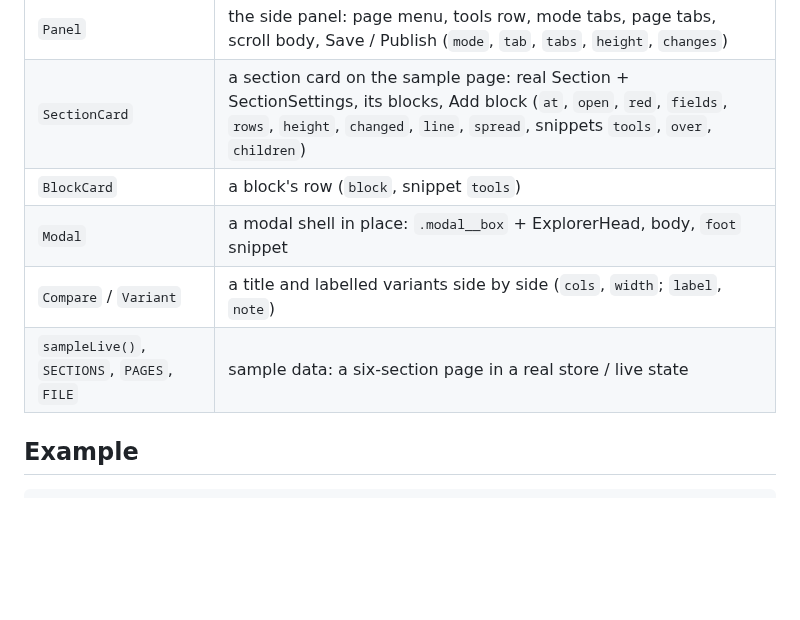
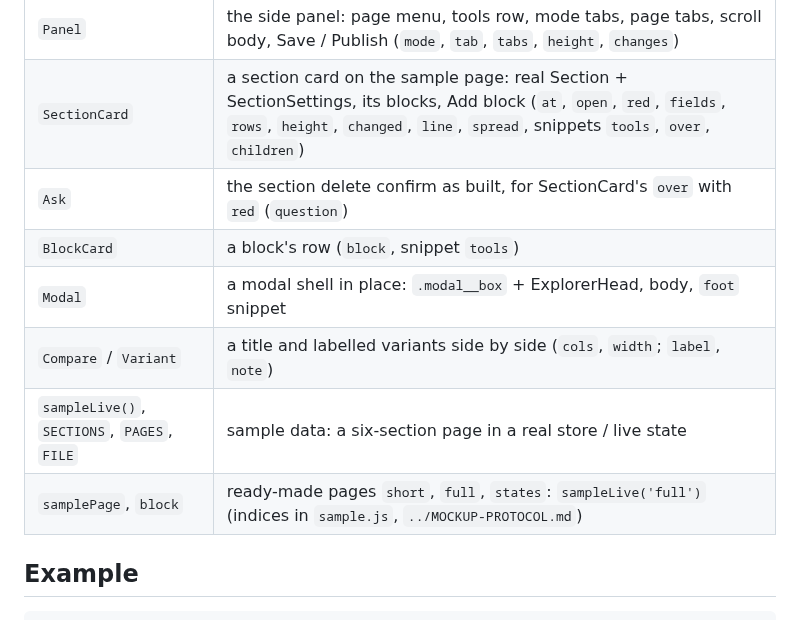
Before and after one commit to Eeliya/eeliyarasta-website, a Markdown page: sandbox/kit/README.md, the part around the change. Drawn GitHub-style; blank space fills up the shorter version.

```diff
--- a/sandbox/kit/README.md
+++ b/sandbox/kit/README.md
@@ -10,10 +10,12 @@ block rows), that component's own styles, read from its source and compiled in t
 | ------------------------------------------- | ------------------------------------------------------------------------------------------------------------------------------------------------------------------------------------------------------------- |
 | `Panel`                                     | the side panel: page menu, tools row, mode tabs, page tabs, scroll body, Save / Publish (`mode`, `tab`, `tabs`, `height`, `changes`)                                                                          |
 | `SectionCard`                               | a section card on the sample page: real Section + SectionSettings, its blocks, Add block (`at`, `open`, `red`, `fields`, `rows`, `height`, `changed`, `line`, `spread`, snippets `tools`, `over`, `children`) |
+| `Ask`                                       | the section delete confirm as built, for SectionCard's `over` with `red` (`question`)                                                                                                                         |
 | `BlockCard`                                 | a block's row (`block`, snippet `tools`)                                                                                                                                                                      |
 | `Modal`                                     | a modal shell in place: `.modal__box` + ExplorerHead, body, `foot` snippet                                                                                                                                    |
 | `Compare` / `Variant`                       | a title and labelled variants side by side (`cols`, `width`; `label`, `note`)                                                                                                                                 |
 | `sampleLive()`, `SECTIONS`, `PAGES`, `FILE` | sample data: a six-section page in a real store / live state                                                                                                                                                  |
+| `samplePage`, `block`                       | ready-made pages `short`, `full`, `states`: `sampleLive('full')` (indices in `sample.js`, `../MOCKUP-PROTOCOL.md`)                                                                                            |
 
 ## Example
 
```
Also changed, not shown: sandbox/MOCKUP-PROTOCOL.md (added, +211 -0 lines), sandbox/README.md (+3 -0 lines), sandbox/docs/kit-demo.png (added), sandbox/docs/section-card-delete.png (added), sandbox/docs/section-card-states.png (added), sandbox/docs/template-mock.png (added), 4 other files.
